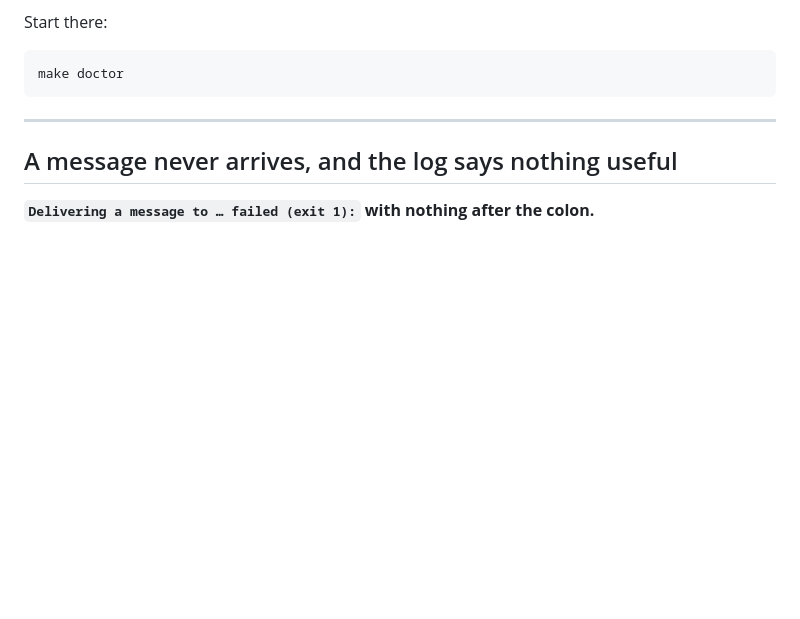
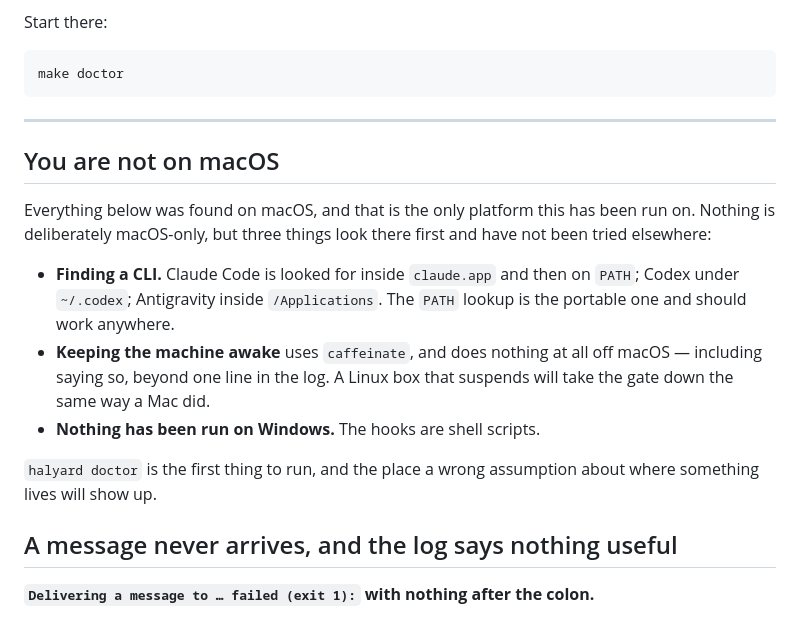
Before and after one commit to alperarabaci/halyard-fleet, a Markdown page: docs/when-it-does-not-work.md, the part around the change. Rendered like a GitHub page; blank space fills up the shorter version.

Commit message:
Say which platform this has actually been run on
Only macOS. Nothing here is deliberately macOS-only and the portable paths
exist, but three things look in Mac-shaped places and have not been
exercised elsewhere: finding each CLI, holding the machine awake with
`caffeinate`, and the shell scripts the hooks are. Windows is untried.

The README says so beside the runtimes, and the troubleshooting page opens
with it — that page is what somebody reads when something does not work,
which is exactly when a wrong assumption about where a binary lives will
be what happened.

````diff
--- a/docs/when-it-does-not-work.md
+++ b/docs/when-it-does-not-work.md
@@ -14,6 +14,23 @@ make doctor
 ```
 
 ---
+
+## You are not on macOS
+
+Everything below was found on macOS, and that is the only platform this has
+been run on. Nothing is deliberately macOS-only, but three things look there
+first and have not been tried elsewhere:
+
+- **Finding a CLI.** Claude Code is looked for inside `claude.app` and then on
+  `PATH`; Codex under `~/.codex`; Antigravity inside `/Applications`. The
+  `PATH` lookup is the portable one and should work anywhere.
+- **Keeping the machine awake** uses `caffeinate`, and does nothing at all off
+  macOS — including saying so, beyond one line in the log. A Linux box that
+  suspends will take the gate down the same way a Mac did.
+- **Nothing has been run on Windows.** The hooks are shell scripts.
+
+`halyard doctor` is the first thing to run, and the place a wrong assumption
+about where something lives will show up.
 
 ## A message never arrives, and the log says nothing useful
 
````
Also changed, not shown: README.md (+7 -1 lines).
